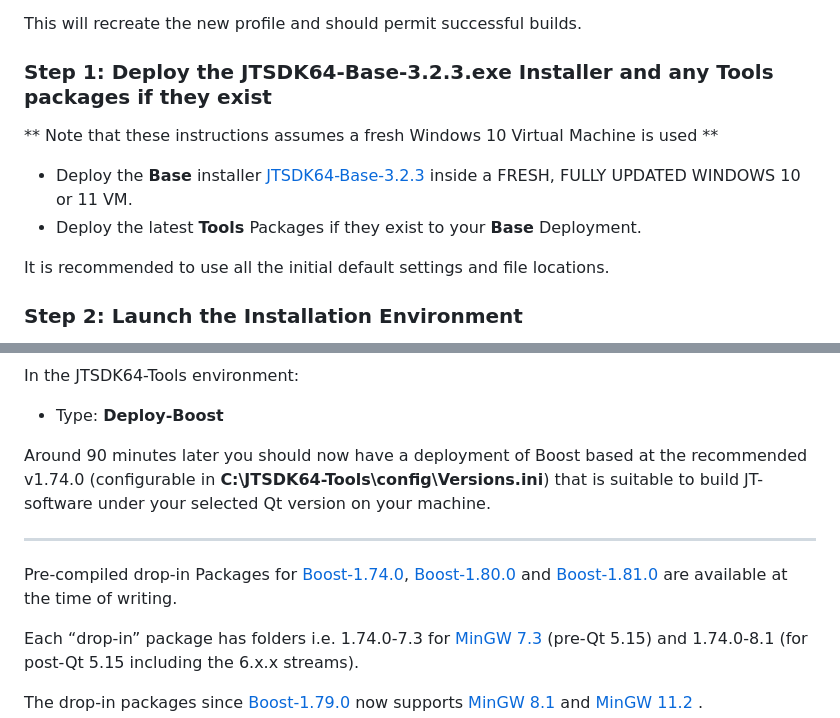
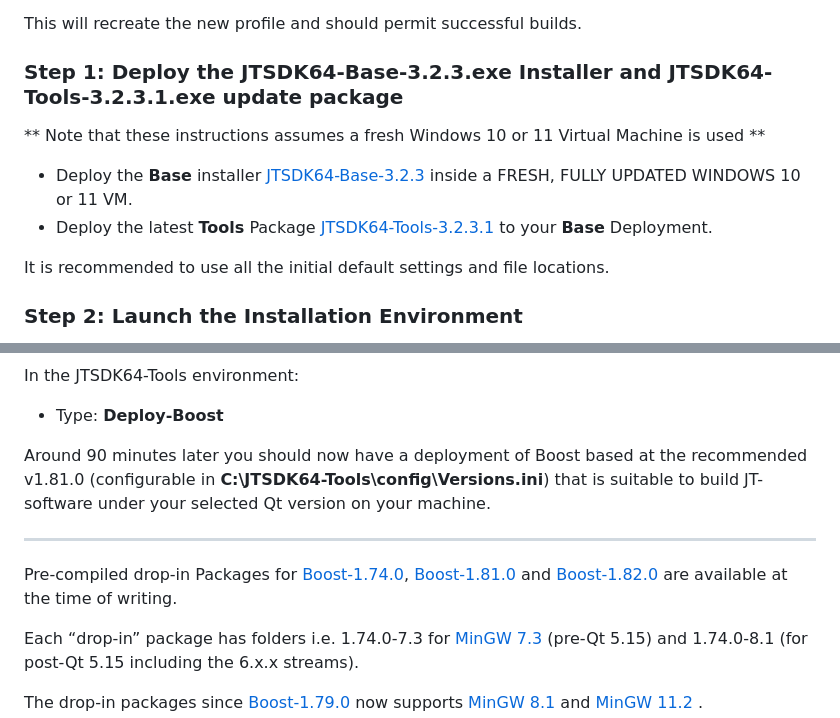
Before and after one commit to hamlibdk/HAMLIB-SDK, a Markdown page: README.md, 2 parts joined by grey strips. GitHub-like rendering.

Commit message:
Post 3.2.3.1 - Update to README.md for Boost 1.82.0

```diff
--- a/README.md
+++ b/README.md
@@ -265,12 +265,12 @@ The following procedure (supplied by Joe K0OG) can be used to fix this problem:
 
 This will recreate the new profile and should permit successful builds.
 
-### Step 1: Deploy the JTSDK64-Base-3.2.3.exe Installer and any **Tools** packages if they exist
+### Step 1: Deploy the JTSDK64-Base-3.2.3.exe Installer and JTSDK64-Tools-3.2.3.1.exe update package
 
-** Note that these instructions assumes a fresh Windows 10 Virtual Machine is used **
+** Note that these instructions assumes a fresh Windows 10 or 11 Virtual Machine is used **
 
 - Deploy the **Base** installer [JTSDK64-Base-3.2.3][] inside a FRESH, FULLY UPDATED WINDOWS 10 or 11 VM.
-- Deploy the latest **Tools** Packages if they exist to your **Base** Deployment.
+- Deploy the latest **Tools** Package [JTSDK64-Tools-3.2.3.1][] to your **Base** Deployment.
 
 It is recommended to use all the initial default settings and file locations.
 
@@ -522,10 +522,10 @@ In the JTSDK64-Tools environment:
 
 - Type: **Deploy-Boost**
 
-Around 90 minutes later you should now have a deployment of Boost based at the recommended v1.74.0 (configurable in **C:\JTSDK64-Tools\config\Versions.ini**) that is suitable to build JT-software under your selected Qt version on your machine.
+Around 90 minutes later you should now have a deployment of Boost based at the recommended v1.81.0 (configurable in **C:\JTSDK64-Tools\config\Versions.ini**) that is suitable to build JT-software under your selected Qt version on your machine.
 
 ************************************************************************************
-Pre-compiled drop-in Packages for [Boost-1.74.0][], [Boost-1.80.0][] and [Boost-1.81.0][] are available at the time of writing.
+Pre-compiled drop-in Packages for [Boost-1.74.0][], [Boost-1.81.0][] and [Boost-1.82.0][] are available at the time of writing.
 
 Each “drop-in” package has folders i.e. 1.74.0-7.3 for [MinGW 7.3](MinGW) (pre-Qt 5.15) and 1.74.0-8.1 (for post-Qt 5.15 including the 6.x.x streams).
 
```
Also changed, not shown: other parts of README.md (+2 -0 lines).
